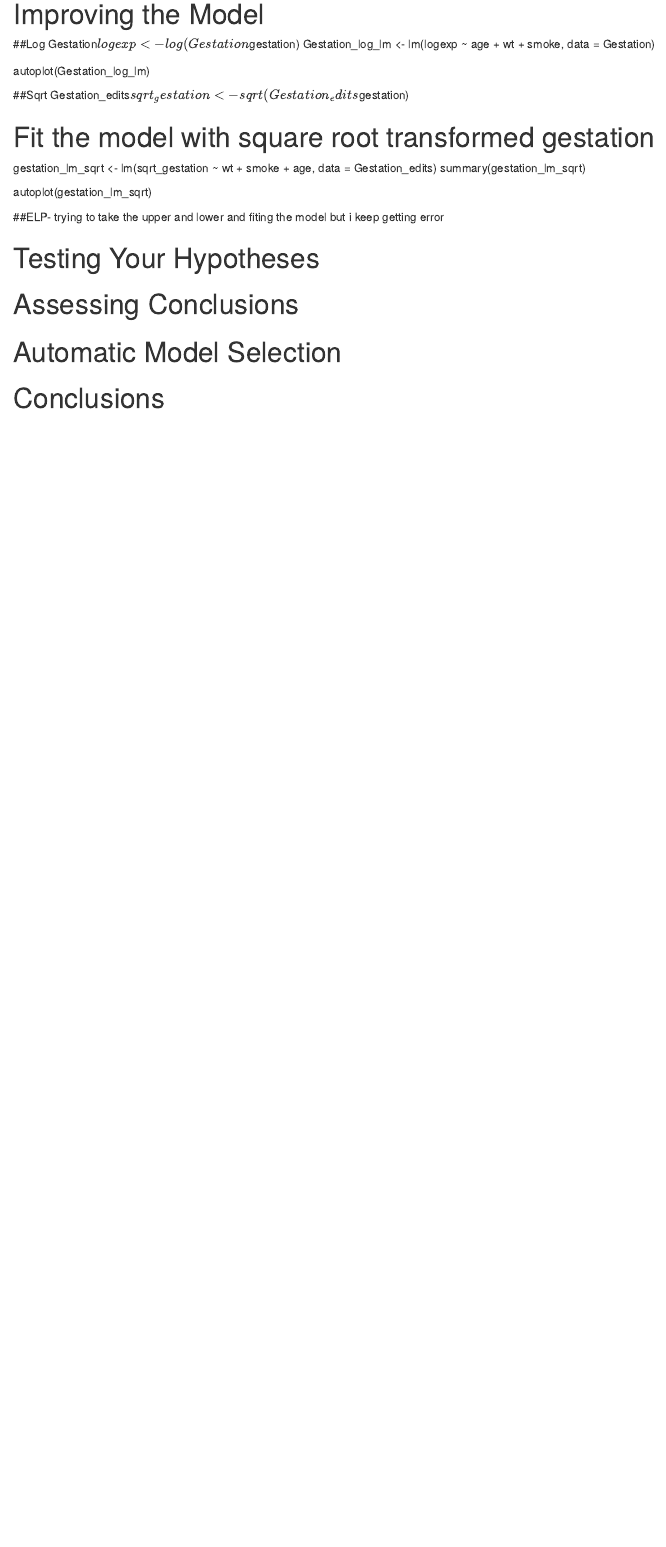
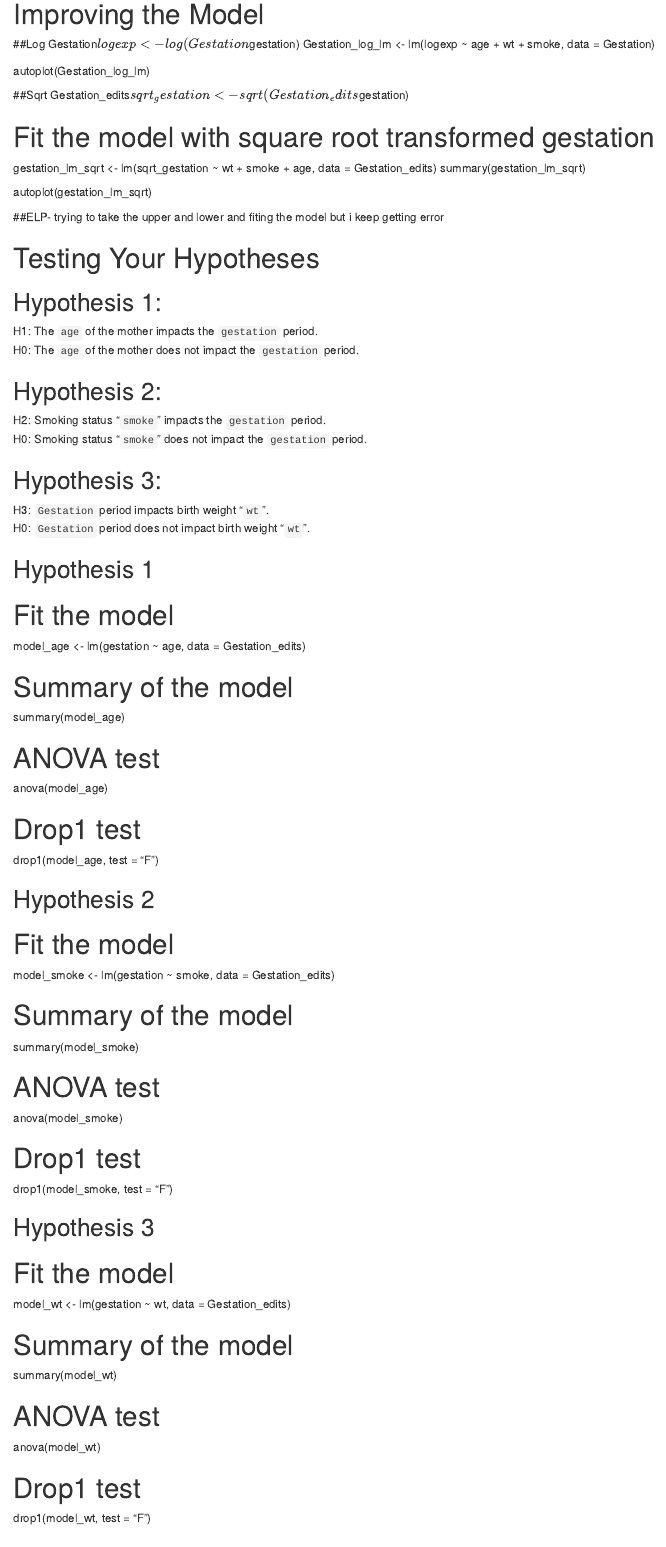
Before and after one commit to pwoods2/statistics-final, an R Markdown document (SDSProjDraft.Rmd): the page in a window 1100 px wide, from 2830 px down. Rendered offline with R 4.5, knitr and Pandoc, with nearby package versions; some code elsewhere in the file could not run offline.

Commit message:
Update SDSProjDraft.Rmd
Sorry idk what it looks like on your end but this is what ive done so far

```diff
--- a/SDSProjDraft.Rmd
+++ b/SDSProjDraft.Rmd
@@ -123,3 +123,59 @@ autoplot(gestation_lm_sqrt)
 
 # Testing Your Hypotheses
 
+## Hypothesis 1:
+
+H1: The `age` of the mother impacts the `gestation` period.\
+H0: The `age` of the mother does not impact the `gestation` period.
+
+## Hypothesis 2:
+
+H2: Smoking status "`smoke`" impacts the `gestation` period.\
+H0: Smoking status "`smoke`" does not impact the `gestation` period.
+
+## Hypothesis 3:
+
+H3: `Gestation` period impacts birth weight "`wt`".\
+H0: `Gestation` period does not impact birth weight "`wt`".
+
+## Hypothesis 1
+
+# Fit the model
+model_age <- lm(gestation ~ age, data = Gestation_edits)
+
+# Summary of the model
+summary(model_age)
+
+# ANOVA test
+anova(model_age)
+
+# Drop1 test
+drop1(model_age, test = "F")
+
+## Hypothesis 2
+
+# Fit the model
+model_smoke <- lm(gestation ~ smoke, data = Gestation_edits)
+
+# Summary of the model
+summary(model_smoke)
+
+# ANOVA test
+anova(model_smoke)
+
+# Drop1 test
+drop1(model_smoke, test = "F")
+
+## Hypothesis 3
+
+# Fit the model
+model_wt <- lm(gestation ~ wt, data = Gestation_edits)
+
+# Summary of the model
+summary(model_wt)
+
+# ANOVA test
+anova(model_wt)
+
+# Drop1 test
+drop1(model_wt, test = "F")
```
Also changed, not shown: SDSProjDraft.Rmd (32 more changed lines).
